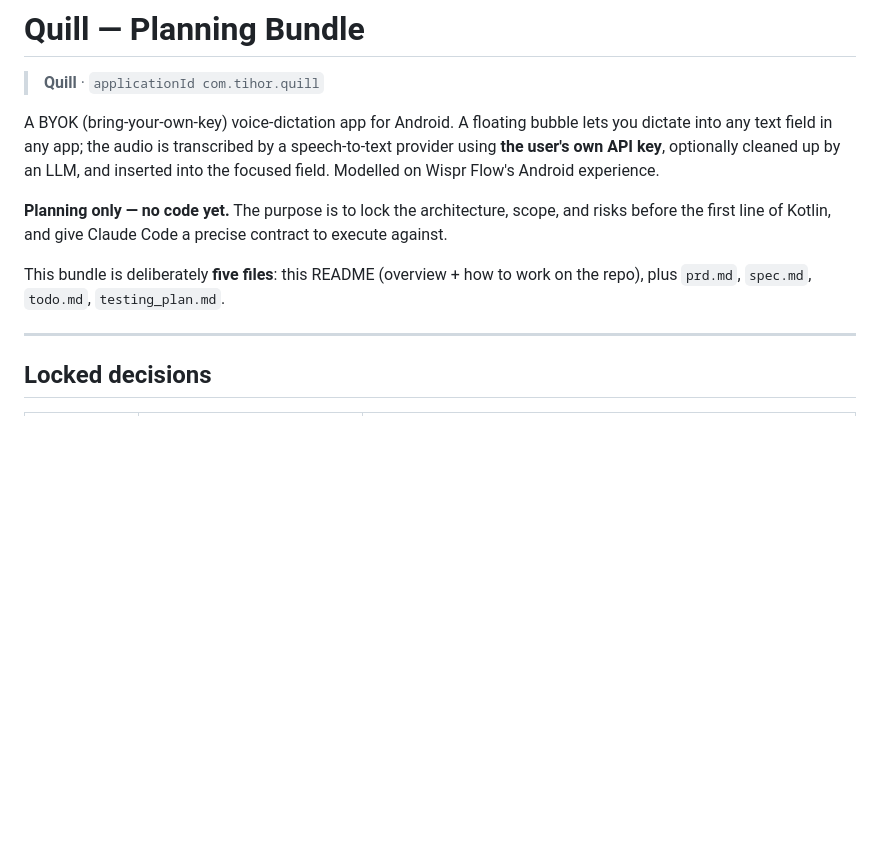
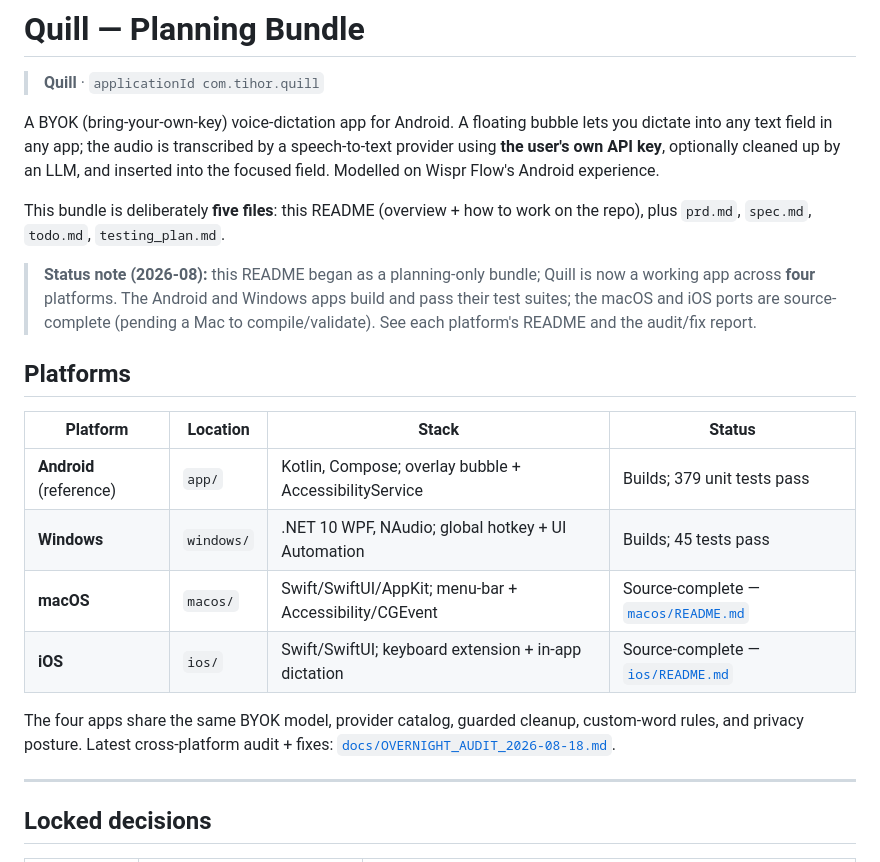
Before and after one commit to someanay/quill, a Markdown page: README.md, the part around the change. Rendered like a GitHub page; blank space fills up the shorter version.

```diff
--- a/README.md
+++ b/README.md
@@ -7,11 +7,25 @@ any text field in any app; the audio is transcribed by a speech-to-text provider
 own API key**, optionally cleaned up by an LLM, and inserted into the focused field. Modelled on
 Wispr Flow's Android experience.
 
-**Planning only — no code yet.** The purpose is to lock the architecture, scope, and risks before
-the first line of Kotlin, and give Claude Code a precise contract to execute against.
-
 This bundle is deliberately **five files**: this README (overview + how to work on the repo), plus
 `prd.md`, `spec.md`, `todo.md`, `testing_plan.md`.
+
+> **Status note (2026-08):** this README began as a planning-only bundle; Quill is now a working app
+> across **four** platforms. The Android and Windows apps build and pass their test suites; the macOS
+> and iOS ports are source-complete (pending a Mac to compile/validate). See each platform's README
+> and the audit/fix report.
+
+## Platforms
+
+| Platform | Location | Stack | Status |
+|---|---|---|---|
+| **Android** (reference) | `app/` | Kotlin, Compose; overlay bubble + AccessibilityService | Builds; 379 unit tests pass |
+| **Windows** | `windows/` | .NET 10 WPF, NAudio; global hotkey + UI Automation | Builds; 45 tests pass |
+| **macOS** | `macos/` | Swift/SwiftUI/AppKit; menu-bar + Accessibility/CGEvent | Source-complete — [`macos/README.md`](macos/README.md) |
+| **iOS** | `ios/` | Swift/SwiftUI; keyboard extension + in-app dictation | Source-complete — [`ios/README.md`](ios/README.md) |
+
+The four apps share the same BYOK model, provider catalog, guarded cleanup, custom-word rules, and
+privacy posture. Latest cross-platform audit + fixes: [`docs/OVERNIGHT_AUDIT_2026-08-18.md`](docs/OVERNIGHT_AUDIT_2026-08-18.md).
 
 ---
 
```
Also changed, not shown: docs/OVERNIGHT_AUDIT_2026-08-18.md (+39 -4 lines).
